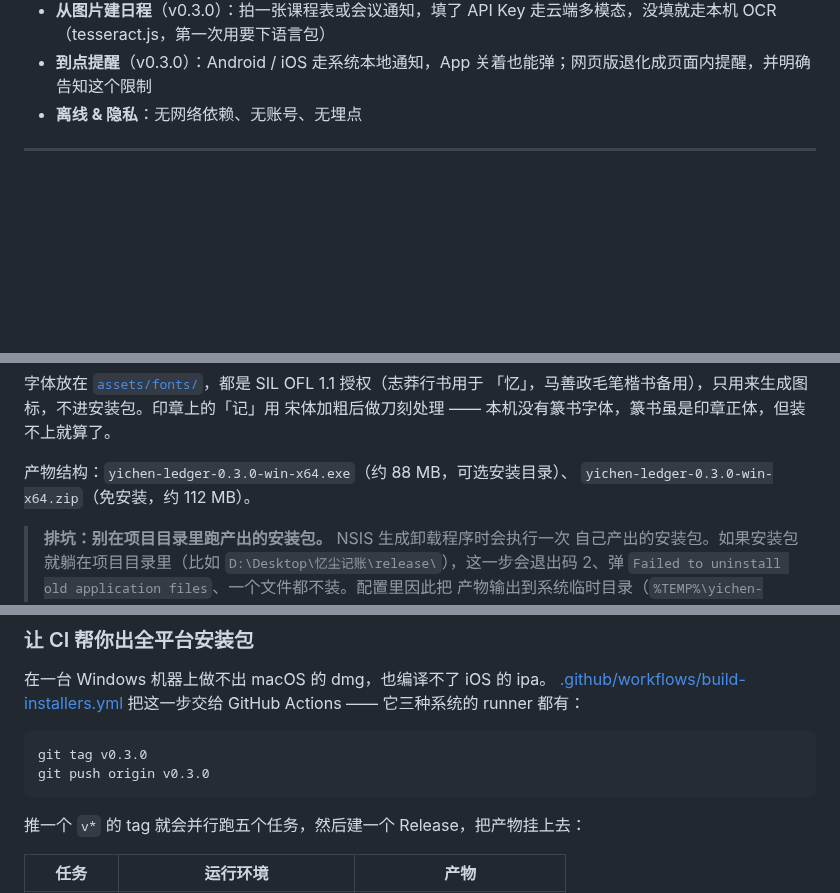
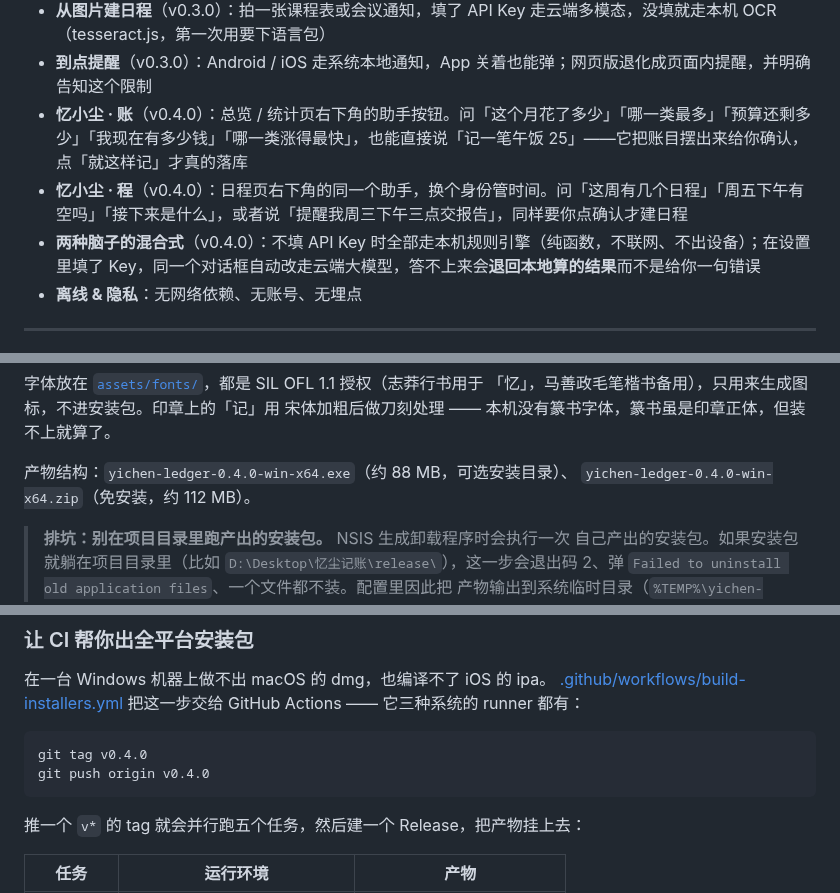
Before and after one commit to yichen520-1/yichen-ledger, a Markdown page: README.md, 3 parts joined by grey strips. Rendered like a GitHub page; blank space fills up the shorter version.

````diff
--- a/README.md
+++ b/README.md
@@ -98,6 +98,9 @@
 - **忆尘日程**（v0.3.0）：侧边栏与底部导航的模式切换钮，一键在「记账 / 日程」之间换整个工作区；月 / 周 / 日三种视图；全天、时间区间、地点、标签、颜色、备注；每天 / 每周 / 每月 / 每年的重复规则（含自定义间隔与重复日）；勾选完成、搜索、删除
 - **从图片建日程**（v0.3.0）：拍一张课程表或会议通知，填了 API Key 走云端多模态，没填就走本机 OCR（tesseract.js，第一次用要下语言包）
 - **到点提醒**（v0.3.0）：Android / iOS 走系统本地通知，App 关着也能弹；网页版退化成页面内提醒，并明确告知这个限制
+- **忆小尘 · 账**（v0.4.0）：总览 / 统计页右下角的助手按钮。问「这个月花了多少」「哪一类最多」「预算还剩多少」「我现在有多少钱」「哪一类涨得最快」，也能直接说「记一笔午饭 25」——它把账目摆出来给你确认，点「就这样记」才真的落库
+- **忆小尘 · 程**（v0.4.0）：日程页右下角的同一个助手，换个身份管时间。问「这周有几个日程」「周五下午有空吗」「接下来是什么」，或者说「提醒我周三下午三点交报告」，同样要你点确认才建日程
+- **两种脑子的混合式**（v0.4.0）：不填 API Key 时全部走本机规则引擎（纯函数，不联网、不出设备）；在设置里填了 Key，同一个对话框自动改走云端大模型，答不上来会**退回本地算的结果**而不是给你一句错误
 - **离线 & 隐私**：无网络依赖、无账号、无埋点
 
 ---
@@ -276,8 +287,8 @@ python scripts/make-pwa-assets.py       # 网页版用的那几张 PNG
 「忆」，马善政毛笔楷书备用），只用来生成图标，不进安装包。印章上的「记」用
 宋体加粗后做刀刻处理 —— 本机没有篆书字体，篆书虽是印章正体，但装不上就算了。
 
-产物结构：`yichen-ledger-0.3.0-win-x64.exe`（约 88 MB，可选安装目录）、
-`yichen-ledger-0.3.0-win-x64.zip`（免安装，约 112 MB）。
+产物结构：`yichen-ledger-0.4.0-win-x64.exe`（约 88 MB，可选安装目录）、
+`yichen-ledger-0.4.0-win-x64.zip`（免安装，约 112 MB）。
 
 > **排坑：别在项目目录里跑产出的安装包。** NSIS 生成卸载程序时会执行一次
 > 自己产出的安装包。如果安装包就躺在项目目录里（比如
@@ -426,8 +437,8 @@ npx cap open ios         # 在 Xcode 里运行 / 打包
 把这一步交给 GitHub Actions —— 它三种系统的 runner 都有：
 
 ```bash
-git tag v0.3.0
-git push origin v0.3.0
+git tag v0.4.0
+git push origin v0.4.0
 ```
 
 推一个 `v*` 的 tag 就会并行跑五个任务，然后建一个 Release，把产物挂上去：
````
Also changed, not shown: other parts of README.md (+24 -10 lines), docs/releases/v0.4.0.md (added, +180 -0 lines), docs/screenshots/preview.png, 1 other file.
